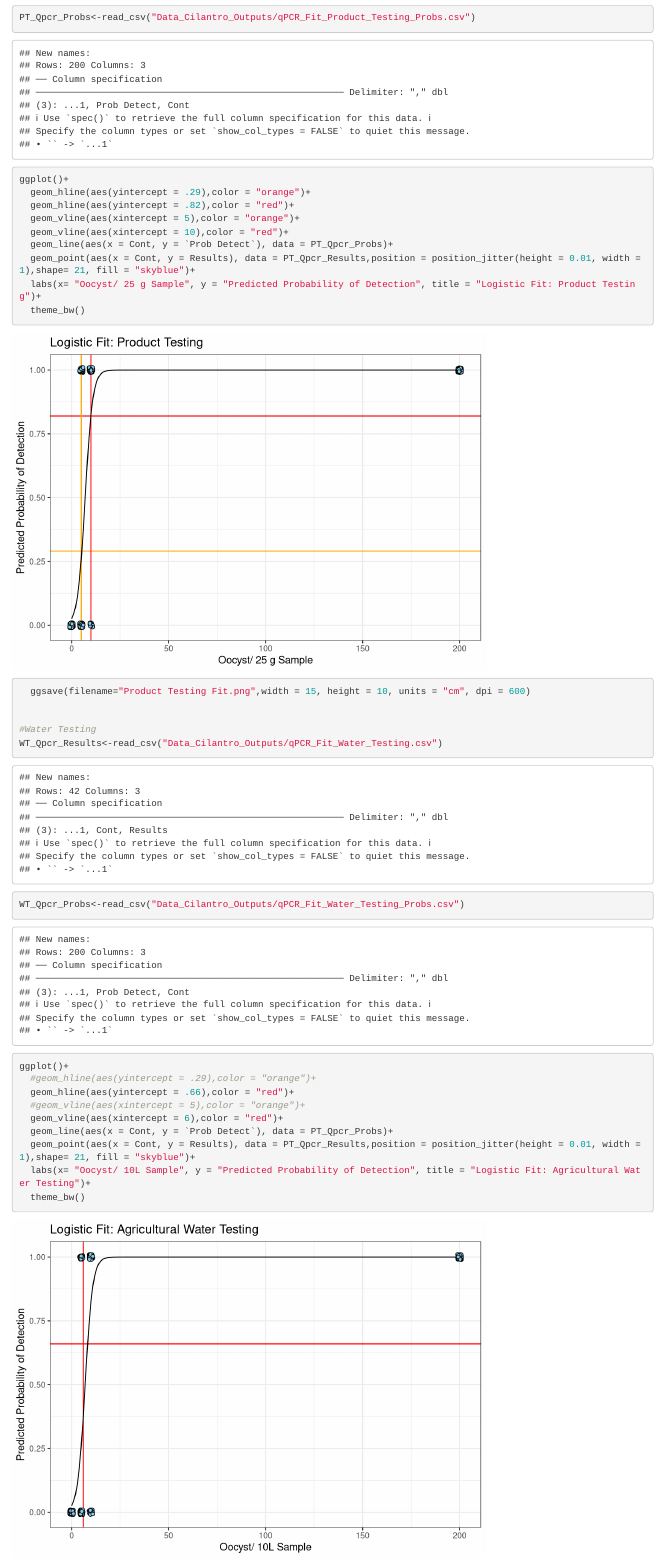
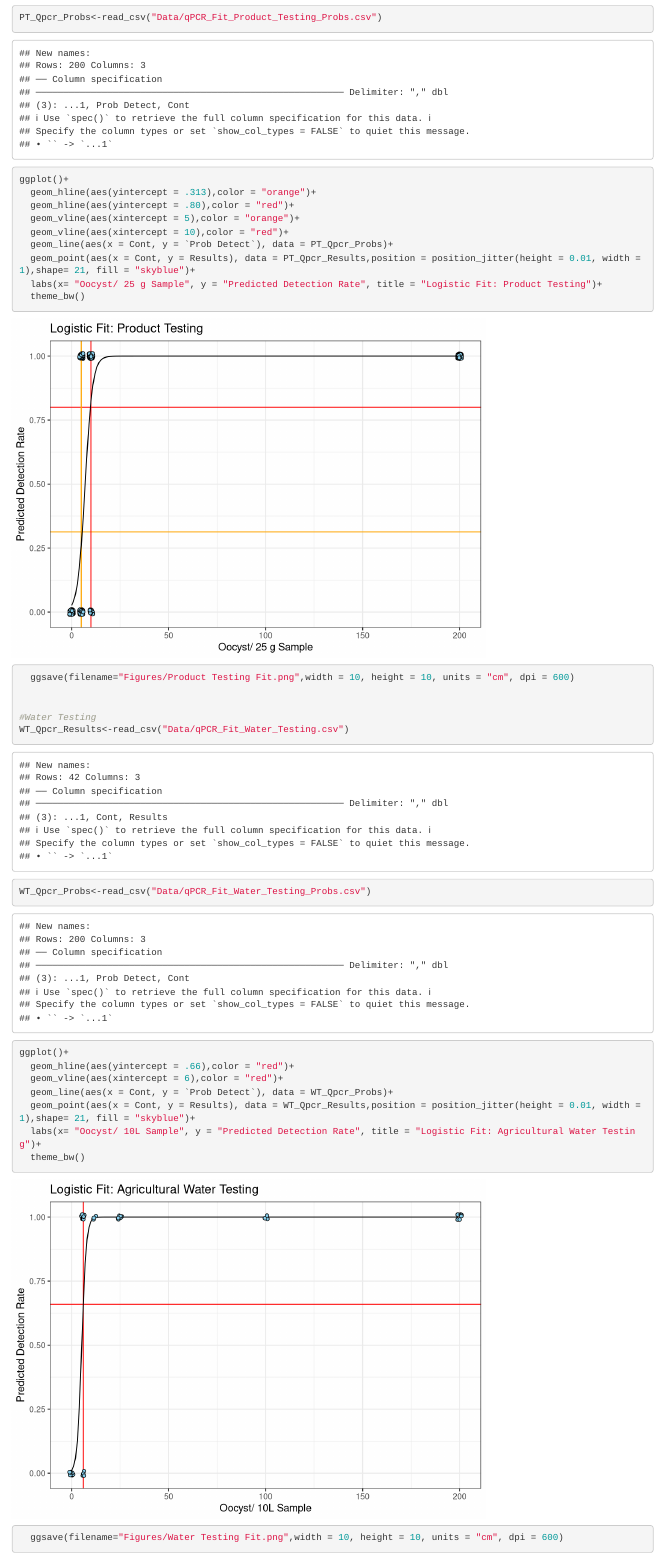
Before and after one commit to gareyes3/CPS-Farm-To-Facility-Cilantro, an R Markdown document (Cilantro Figures 2 and 3 NSample.Rmd): the page in a window 1100 px wide, from 16230 px down. Rendered offline with R 4.5, knitr and Pandoc, with nearby package versions; code that draws random numbers runs with fixed seeds of ours; some code elsewhere in the file could not run offline.

Commit message:
updates to cilantro plots

````diff
--- a/Cilantro Figures 2 and 3 NSample.Rmd
+++ b/Cilantro Figures 2 and 3 NSample.Rmd
@@ -308 +306,0 @@ PT_Qpcr_Results<-read_csv("Data_Cilantro_Outputs/qPCR_Fit_Product_Testing.csv")
-PT_Qpcr_Probs<-read_csv("Data_Cilantro_Outputs/qPCR_Fit_Product_Testing_Probs.csv")
@@ -309,32 +308,31 @@ PT_Qpcr_Probs<-read_csv("Data_Cilantro_Outputs/qPCR_Fit_Product_Testing_Probs.cs
+PT_Qpcr_Probs<-read_csv("Data/qPCR_Fit_Product_Testing_Probs.csv")
 
 ggplot()+
-  geom_hline(aes(yintercept = .29),color = "orange")+
-  geom_hline(aes(yintercept = .82),color = "red")+
+  geom_hline(aes(yintercept = .313),color = "orange")+
+  geom_hline(aes(yintercept = .80),color = "red")+
   geom_vline(aes(xintercept = 5),color = "orange")+
   geom_vline(aes(xintercept = 10),color = "red")+
   geom_line(aes(x = Cont, y = `Prob Detect`), data = PT_Qpcr_Probs)+
   geom_point(aes(x = Cont, y = Results), data = PT_Qpcr_Results,position = position_jitter(height = 0.01, width = 1),shape= 21, fill = "skyblue")+
-  labs(x= "Oocyst/ 25 g Sample", y = "Predicted Probability of Detection", title = "Logistic Fit: Product Testing")+
+  labs(x= "Oocyst/ 25 g Sample", y = "Predicted Detection Rate", title = "Logistic Fit: Product Testing")+
   theme_bw()
 
-  ggsave(filename="Product Testing Fit.png",width = 15, height = 10, units = "cm", dpi = 600)
+  ggsave(filename="Figures/Product Testing Fit.png",width = 10, height = 10, units = "cm", dpi = 600)
 
 
 #Water Testing
-WT_Qpcr_Results<-read_csv("Data_Cilantro_Outputs/qPCR_Fit_Water_Testing.csv")
-WT_Qpcr_Probs<-read_csv("Data_Cilantro_Outputs/qPCR_Fit_Water_Testing_Probs.csv")
+WT_Qpcr_Results<-read_csv("Data/qPCR_Fit_Water_Testing.csv")
+WT_Qpcr_Probs<-read_csv("Data/qPCR_Fit_Water_Testing_Probs.csv")
 
 ggplot()+
-  #geom_hline(aes(yintercept = .29),color = "orange")+
   geom_hline(aes(yintercept = .66),color = "red")+
-  #geom_vline(aes(xintercept = 5),color = "orange")+
   geom_vline(aes(xintercept = 6),color = "red")+
-  geom_line(aes(x = Cont, y = `Prob Detect`), data = PT_Qpcr_Probs)+
-  geom_point(aes(x = Cont, y = Results), data = PT_Qpcr_Results,position = position_jitter(height = 0.01, width = 1),shape= 21, fill = "skyblue")+
-  labs(x= "Oocyst/ 10L Sample", y = "Predicted Probability of Detection", title = "Logistic Fit: Agricultural Water Testing")+
+  geom_line(aes(x = Cont, y = `Prob Detect`), data = WT_Qpcr_Probs)+
+  geom_point(aes(x = Cont, y = Results), data = WT_Qpcr_Results,position = position_jitter(height = 0.01, width = 1),shape= 21, fill = "skyblue")+
+  labs(x= "Oocyst/ 10L Sample", y = "Predicted Detection Rate", title = "Logistic Fit: Agricultural Water Testing")+
   theme_bw()
 
-  ggsave(filename="Water Testing Fit.png",width = 15, height = 10, units = "cm", dpi = 600)
+  ggsave(filename="Figures/Water Testing Fit.png",width = 10, height = 10, units = "cm", dpi = 600)
 
 
 ```
````
Also changed, not shown: CPS Cilantro Scenarios Figures.Rmd (+4 -4 lines), PCR Logistic Reg Fit.py (+3 -6 lines), Baseline1.jpg (deleted), Baseline2.jpg (deleted), Figures/Baseline1.jpg, Figures/Baseline2.jpg, Figures/Product Testing Fit.png, Figures/Water Testing Fit.png, Old/Sensitivity Analysis.jpeg (renamed from Sensitivity Analysis.jpeg), Cilantro Figures 2 and 3 NSample.Rmd (2 more changed lines).
